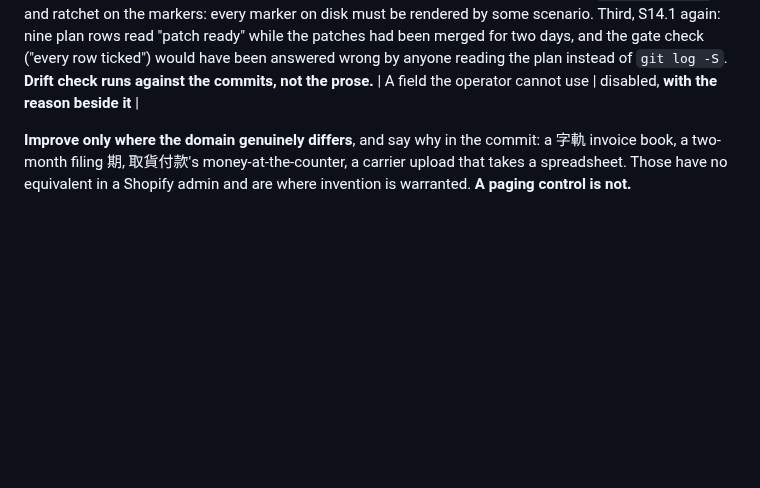
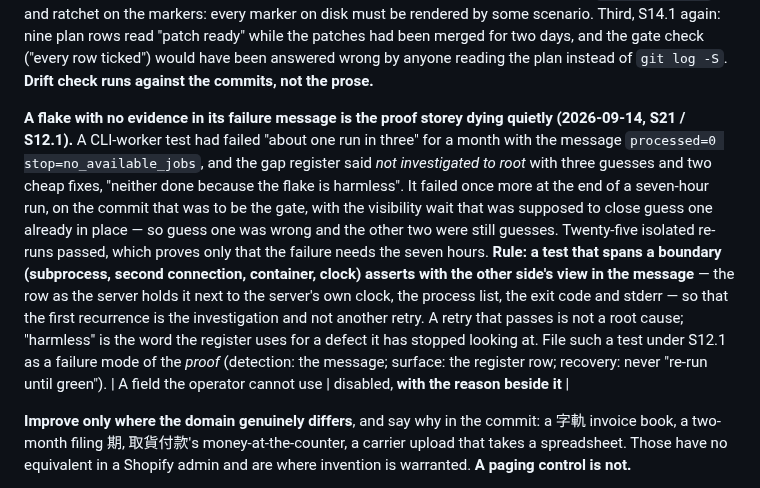
Before and after one commit to mixocreative/ecommerce-cia, a Markdown page: references/sweeps.md, the part around the change. GitHub-like rendering; blank space fills up the shorter version.

Commit message:
sweeps: a flake with no evidence in its failure message is the proof storey dying quietly

```diff
--- a/references/sweeps.md
+++ b/references/sweeps.md
@@ -863,6 +863,21 @@ panel that renders in one state only is exactly the surface nobody previews. Mar
 scenario. Third, S14.1 again: nine plan rows read "patch ready" while the patches had been merged
 for two days, and the gate check ("every row ticked") would have been answered wrong by anyone
 reading the plan instead of `git log -S`. **Drift check runs against the commits, not the prose.**
+
+**A flake with no evidence in its failure message is the proof storey dying quietly (2026-09-14,
+S21 / S12.1).** A CLI-worker test had failed "about one run in three" for a month with the message
+`processed=0 stop=no_available_jobs`, and the gap register said *not investigated to root* with
+three guesses and two cheap fixes, "neither done because the flake is harmless". It failed once
+more at the end of a seven-hour run, on the commit that was to be the gate, with the visibility
+wait that was supposed to close guess one already in place — so guess one was wrong and the other
+two were still guesses. Twenty-five isolated re-runs passed, which proves only that the failure
+needs the seven hours. **Rule: a test that spans a boundary (subprocess, second connection,
+container, clock) asserts with the other side's view in the message** — the row as the server
+holds it next to the server's own clock, the process list, the exit code and stderr — so that the
+first recurrence is the investigation and not another retry. A retry that passes is not a root
+cause; "harmless" is the word the register uses for a defect it has stopped looking at. File such
+a test under S12.1 as a failure mode of the *proof* (detection: the message; surface: the
+register row; recovery: never "re-run until green").
 | A field the operator cannot use | disabled, **with the reason beside it** |
 
 **Improve only where the domain genuinely differs**, and say why in the commit: a 字軌 invoice book,
```
